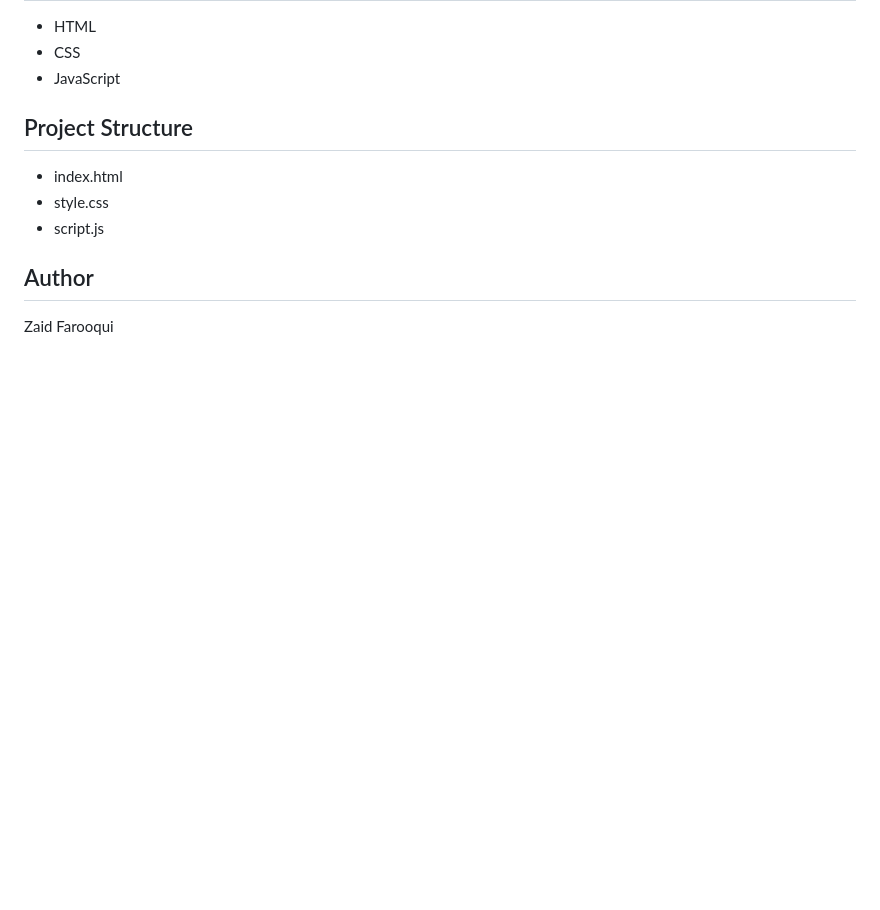
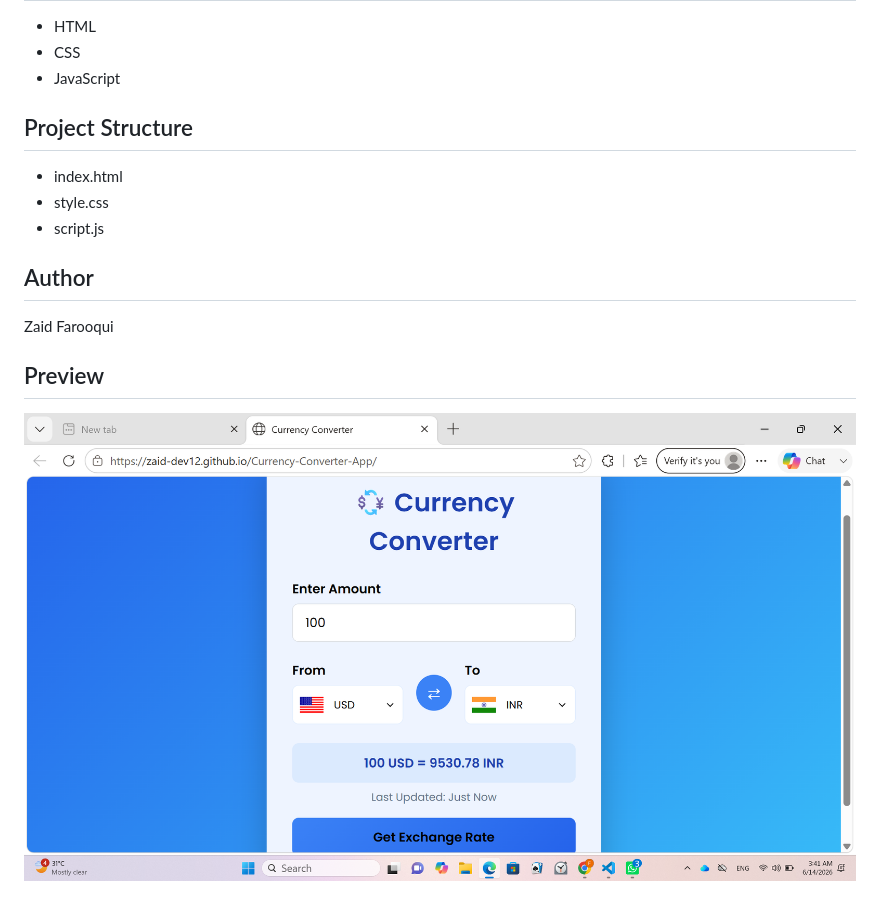
Before and after one commit to Zaid-dev12/Currency-Converter-App, a Markdown page: readme.md, the part around the change. Rendered like a GitHub page; pictures changed too: Screenshot.png (added); blank space fills up the shorter version.

Commit message:
Added project screenshot

```diff
--- a/readme.md
+++ b/readme.md
@@ -24,3 +24,7 @@ A simple and responsive Currency Converter built using HTML, CSS, and JavaScript
 ## Author
 
 Zaid Farooqui
+
+## Preview
+
+![Currency Converter Screenshot](Screenshot.png)
```
